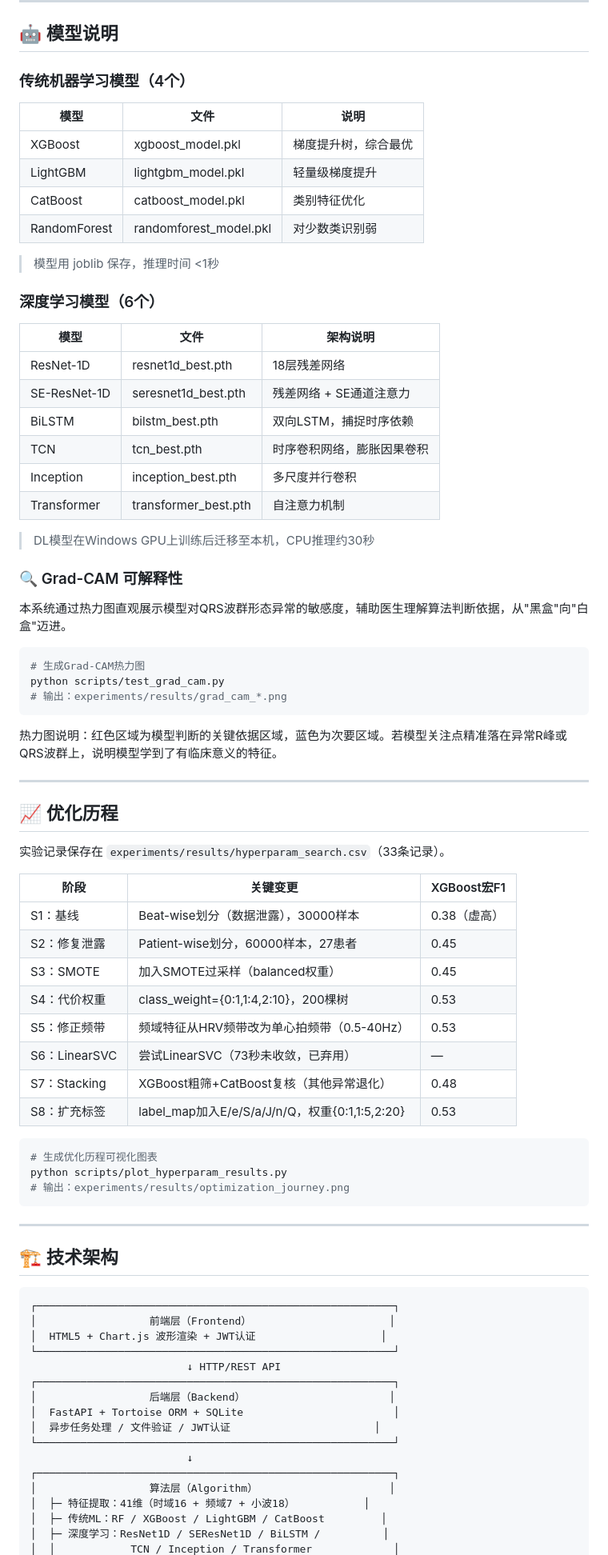
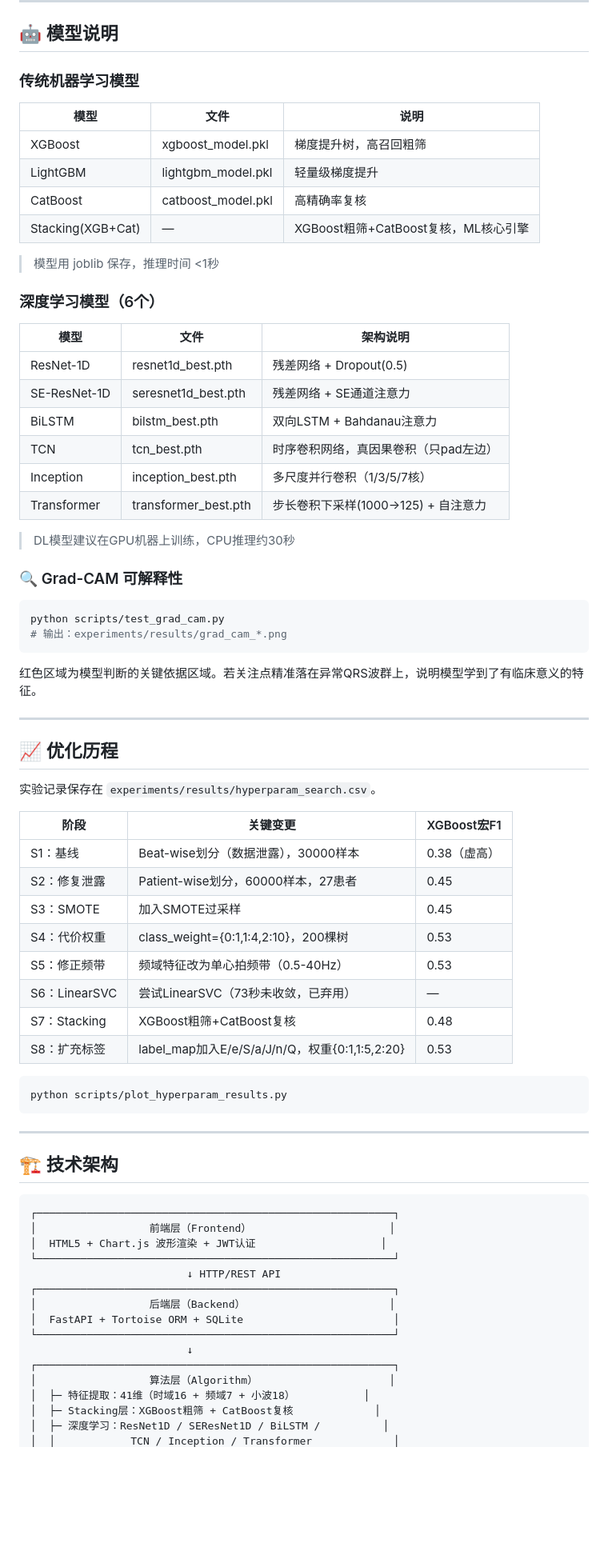
Before and after one commit to lyp-321/shengmu-ecg, a Markdown page: README.md, the part around one of its changes. Shown at 80% size. Rendered like a GitHub page; blank space fills up the shorter version.

````diff
--- a/README.md
+++ b/README.md
@@ -151,14 +195,14 @@ Patient-wise Split（按患者划分）：
 
 ## 🤖 模型说明
 
-### 传统机器学习模型（4个）
+### 传统机器学习模型
 
 | 模型 | 文件 | 说明 |
 |------|------|------|
-| XGBoost | xgboost_model.pkl | 梯度提升树，综合最优 |
+| XGBoost | xgboost_model.pkl | 梯度提升树，高召回粗筛 |
 | LightGBM | lightgbm_model.pkl | 轻量级梯度提升 |
-| CatBoost | catboost_model.pkl | 类别特征优化 |
-| RandomForest | randomforest_model.pkl | 对少数类识别弱 |
+| CatBoost | catboost_model.pkl | 高精确率复核 |
+| Stacking(XGB+Cat) | — | XGBoost粗筛+CatBoost复核，ML核心引擎 |
 
 > 模型用 joblib 保存，推理时间 <1秒
 
@@ -166,48 +210,43 @@ Patient-wise Split（按患者划分）：
 
 | 模型 | 文件 | 架构说明 |
 |------|------|---------|
-| ResNet-1D | resnet1d_best.pth | 18层残差网络 |
+| ResNet-1D | resnet1d_best.pth | 残差网络 + Dropout(0.5) |
 | SE-ResNet-1D | seresnet1d_best.pth | 残差网络 + SE通道注意力 |
-| BiLSTM | bilstm_best.pth | 双向LSTM，捕捉时序依赖 |
-| TCN | tcn_best.pth | 时序卷积网络，膨胀因果卷积 |
-| Inception | inception_best.pth | 多尺度并行卷积 |
-| Transformer | transformer_best.pth | 自注意力机制 |
+| BiLSTM | bilstm_best.pth | 双向LSTM + Bahdanau注意力 |
+| TCN | tcn_best.pth | 时序卷积网络，真因果卷积（只pad左边） |
+| Inception | inception_best.pth | 多尺度并行卷积（1/3/5/7核） |
+| Transformer | transformer_best.pth | 步长卷积下采样(1000→125) + 自注意力 |
 
-> DL模型在Windows GPU上训练后迁移至本机，CPU推理约30秒
+> DL模型建议在GPU机器上训练，CPU推理约30秒
 
 ### 🔍 Grad-CAM 可解释性
 
-本系统通过热力图直观展示模型对QRS波群形态异常的敏感度，辅助医生理解算法判断依据，从"黑盒"向"白盒"迈进。
-
 ```bash
-# 生成Grad-CAM热力图
 python scripts/test_grad_cam.py
 # 输出：experiments/results/grad_cam_*.png
 ```
 
-热力图说明：红色区域为模型判断的关键依据区域，蓝色为次要区域。若模型关注点精准落在异常R峰或QRS波群上，说明模型学到了有临床意义的特征。
+红色区域为模型判断的关键依据区域。若关注点精准落在异常QRS波群上，说明模型学到了有临床意义的特征。
 
 ---
 
 ## 📈 优化历程
 
-实验记录保存在 `experiments/results/hyperparam_search.csv`（33条记录）。
+实验记录保存在 `experiments/results/hyperparam_search.csv`。
 
 | 阶段 | 关键变更 | XGBoost宏F1 |
 |------|---------|------------|
 | S1：基线 | Beat-wise划分（数据泄露），30000样本 | 0.38（虚高） |
 | S2：修复泄露 | Patient-wise划分，60000样本，27患者 | 0.45 |
-| S3：SMOTE | 加入SMOTE过采样（balanced权重） | 0.45 |
+| S3：SMOTE | 加入SMOTE过采样 | 0.45 |
 | S4：代价权重 | class_weight={0:1,1:4,2:10}，200棵树 | 0.53 |
-| S5：修正频带 | 频域特征从HRV频带改为单心拍频带（0.5-40Hz） | 0.53 |
+| S5：修正频带 | 频域特征改为单心拍频带（0.5-40Hz） | 0.53 |
 | S6：LinearSVC | 尝试LinearSVC（73秒未收敛，已弃用） | — |
-| S7：Stacking | XGBoost粗筛+CatBoost复核（其他异常退化） | 0.48 |
+| S7：Stacking | XGBoost粗筛+CatBoost复核 | 0.48 |
 | S8：扩充标签 | label_map加入E/e/S/a/J/n/Q，权重{0:1,1:5,2:20} | 0.53 |
 
 ```bash
-# 生成优化历程可视化图表
 python scripts/plot_hyperparam_results.py
-# 输出：experiments/results/optimization_journey.png
 ```
 
 ---
@@ -223,12 +262,11 @@ python scripts/plot_hyperparam_results.py
 ┌─────────────────────────────────────────────────────────┐
 │                  后端层（Backend）                       │
 │  FastAPI + Tortoise ORM + SQLite                        │
-│  异步任务处理 / 文件验证 / JWT认证                       │
 └─────────────────────────────────────────────────────────┘
                          ↓
 ┌─────────────────────────────────────────────────────────┐
 │                  算法层（Algorithm）                     │
 │  ├─ 特征提取：41维（时域16 + 频域7 + 小波18）           │
-│  ├─ 传统ML：RF / XGBoost / LightGBM / CatBoost         │
+│  ├─ Stacking层：XGBoost粗筛 + CatBoost复核             │
 │  ├─ 深度学习：ResNet1D / SEResNet1D / BiLSTM /          │
 │  │            TCN / Inception / Transformer             │
````
Also changed, not shown: other parts of README.md (+93 -77 lines).
